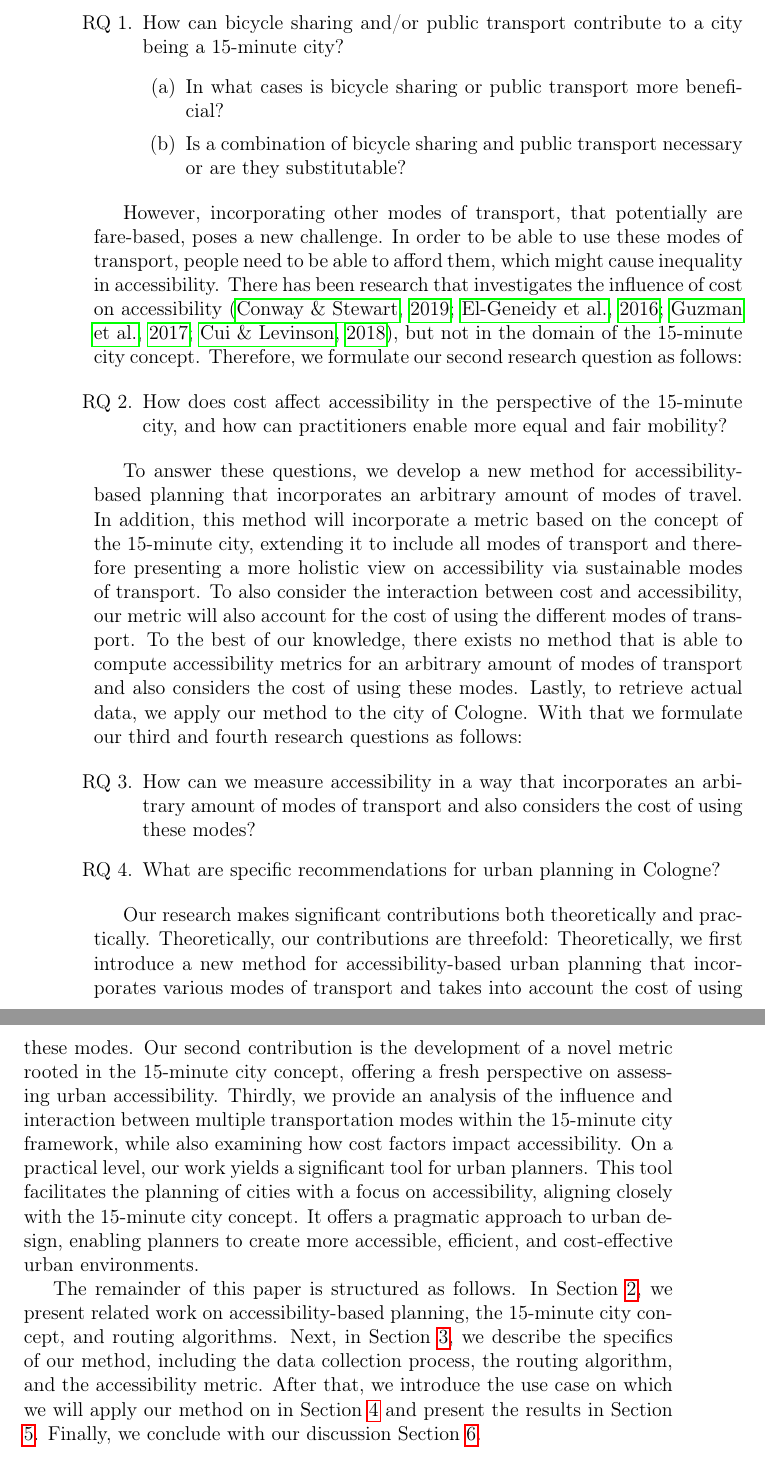
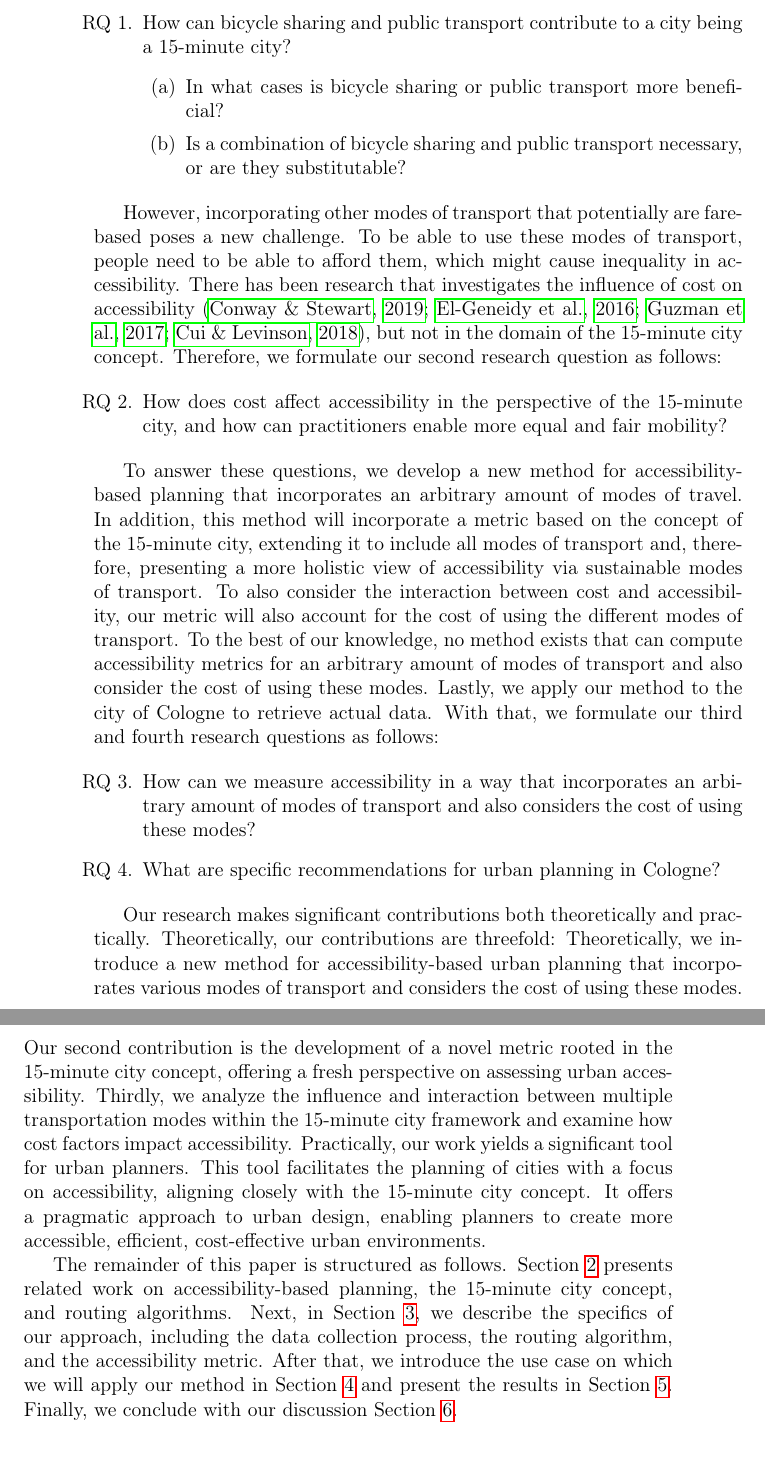
Before and after one commit to mogottsch/accessibility_analysis_paper, a LaTeX thesis (Thesis_Main.tex, which reads Sections/1_introduction.tex): two parts of pages 9 and 10 of 91, joined at a grey line, cut so that both start at the same text. Compiled offline with pdfLaTeX.

Commit message:
Improve introduction grammatically

```diff
--- a/Sections/1_introduction.tex
+++ b/Sections/1_introduction.tex
@@ -41,17 +34,17 @@ We therefore formulate our first research questions as follows:
 
 \begin{enumerate}
   \renewcommand{\labelenumi}{RQ \theenumi.}
-  \item How can bicycle sharing and/or public transport contribute to a city being a 15-minute city?
+  \item How can bicycle sharing and public transport contribute to a city being a 15-minute city?
   \label{rq:bicycle_pt}
   \begin{enumerate}
     \item In what cases is bicycle sharing or public transport more beneficial?
-    \item Is a combination of bicycle sharing and public transport necessary or are they substitutable?
+    \item Is a combination of bicycle sharing and public transport necessary, or are they substitutable?
   \end{enumerate}
 \end{enumerate}
 
 % ---- COST ----
-However, incorporating other modes of transport, that potentially are fare-based, poses a new challenge.
-In order to be able to use these modes of transport, people need to be able to afford them, which might cause inequality in accessibility.
+However, incorporating other modes of transport that potentially are fare-based poses a new challenge.
+To be able to use these modes of transport, people need to be able to afford them, which might cause inequality in accessibility.
 There has been research that investigates the influence of cost on accessibility \shortcite{conwayGettingCharlieMTA2019, el-geneidyCostEquityAssessing2016, guzmanAccessibilityAffordabilityAddressing2017, cuiFullCostAccessibility2018}, but not in the domain of the 15-minute city concept.
 Therefore, we formulate our second research question as follows:
 
@@ -63,11 +56,11 @@ Therefore, we formulate our second research question as follows:
 \end{enumerate}
 
 To answer these questions, we develop a new method for accessibility-based planning that incorporates an arbitrary amount of modes of travel.
-In addition, this method will incorporate a metric based on the concept of the 15-minute city, extending it to include all modes of transport and therefore presenting a more holistic view on accessibility via sustainable modes of transport.
+In addition, this method will incorporate a metric based on the concept of the 15-minute city, extending it to include all modes of transport and, therefore, presenting a more holistic view of accessibility via sustainable modes of transport.
 To also consider the interaction between cost and accessibility, our metric will also account for the cost of using the different modes of transport.
-To the best of our knowledge, there exists no method that is able to compute accessibility metrics for an arbitrary amount of modes of transport and also considers the cost of using these modes.
-Lastly, to retrieve actual data, we apply our method to the city of Cologne.
-With that we formulate our third and fourth research questions as follows:
+To the best of our knowledge, no method exists that can compute accessibility metrics for an arbitrary amount of modes of transport and also consider the cost of using these modes.
+Lastly, we apply our method to the city of Cologne to retrieve actual data.
+With that, we formulate our third and fourth research questions as follows:
 
 \begin{enumerate}
   \renewcommand{\labelenumi}{RQ \theenumi.}
@@ -79,15 +72,15 @@ With that we formulate our third and fourth research questions as follows:
 \end{enumerate}
 
 Our research makes significant contributions both theoretically and practically. Theoretically, our contributions are threefold:
-Theoretically, we first introduce a new method for accessibility-based urban planning that incorporates various modes of transport and takes into account the cost of using these modes.
+Theoretically, we introduce a new method for accessibility-based urban planning that incorporates various modes of transport and considers the cost of using these modes.
 Our second contribution is the development of a novel metric rooted in the 15-minute city concept, offering a fresh perspective on assessing urban accessibility.
-Thirdly, we provide an analysis of the influence and interaction between multiple transportation modes within the 15-minute city framework, while also examining how cost factors impact accessibility.
-On a practical level, our work yields a significant tool for urban planners.
+Thirdly, we analyze the influence and interaction between multiple transportation modes within the 15-minute city framework and examine how cost factors impact accessibility.
+Practically, our work yields a significant tool for urban planners.
 This tool facilitates the planning of cities with a focus on accessibility, aligning closely with the 15-minute city concept.
-It offers a pragmatic approach to urban design, enabling planners to create more accessible, efficient, and cost-effective urban environments.
+It offers a pragmatic approach to urban design, enabling planners to create more accessible, efficient, cost-effective urban environments.
 
 The remainder of this paper is structured as follows.
-In Section \ref{sec:related_work}, we present related work on accessibility-based planning, the 15-minute city concept, and routing algorithms.
-Next, in Section \ref{sec:method}, we describe the specifics of our method, including the data collection process, the routing algorithm, and the accessibility metric.
-After that, we introduce the use case on which we will apply our method on in Section \ref{sec:experiment} and present the results in Section \ref{sec:results}.
+Section \ref{sec:related_work} presents related work on accessibility-based planning, the 15-minute city concept, and routing algorithms.
+Next, in Section \ref{sec:method}, we describe the specifics of our approach, including the data collection process, the routing algorithm, and the accessibility metric.
+After that, we introduce the use case on which we will apply our method in Section \ref{sec:experiment} and present the results in Section \ref{sec:results}.
 Finally, we conclude with our discussion Section \ref{sec:discussion}.
```
Also changed, not shown: Sections/1_introduction.tex (27 more changed lines).
